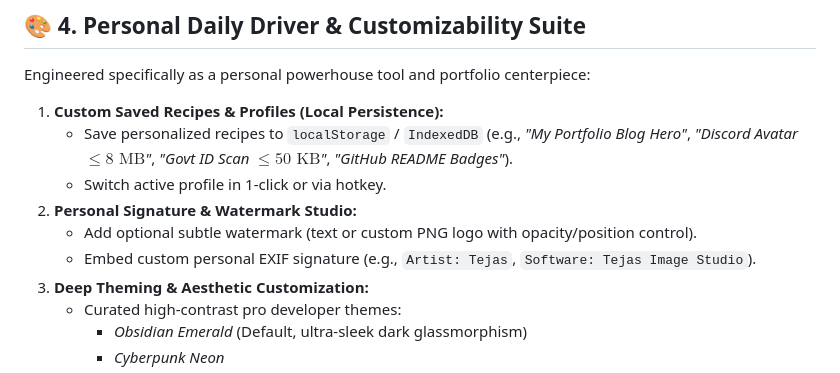
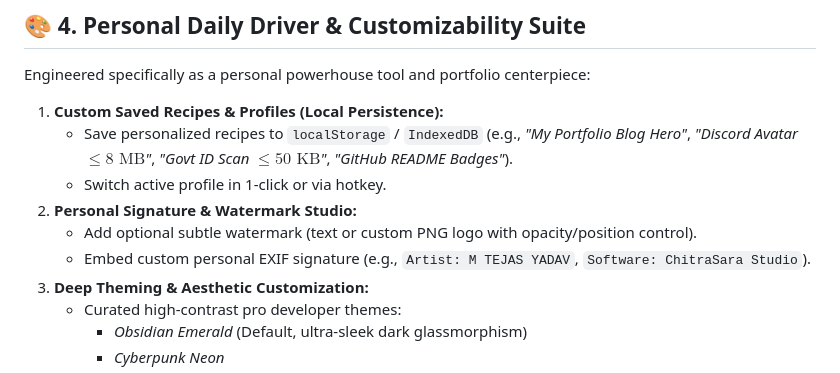
Before and after one commit to tejassxo/ChitraSara-Image-Compressor, a Markdown page: idea.md, the part around the change. Drawn GitHub-style.

```diff
--- a/idea.md
+++ b/idea.md
@@ -87,7 +87,7 @@ Engineered specifically as a personal powerhouse tool and portfolio centerpiece:
    * Switch active profile in 1-click or via hotkey.
 2. **Personal Signature & Watermark Studio:**
    * Add optional subtle watermark (text or custom PNG logo with opacity/position control).
-   * Embed custom personal EXIF signature (e.g., `Artist: Tejas`, `Software: Tejas Image Studio`).
+   * Embed custom personal EXIF signature (e.g., `Artist: M TEJAS YADAV`, `Software: ChitraSara Studio`).
 3. **Deep Theming & Aesthetic Customization:**
    * Curated high-contrast pro developer themes:
      * *Obsidian Emerald* (Default, ultra-sleek dark glassmorphism)
```
Also changed, not shown: implementation.md (+1 -1 lines).
